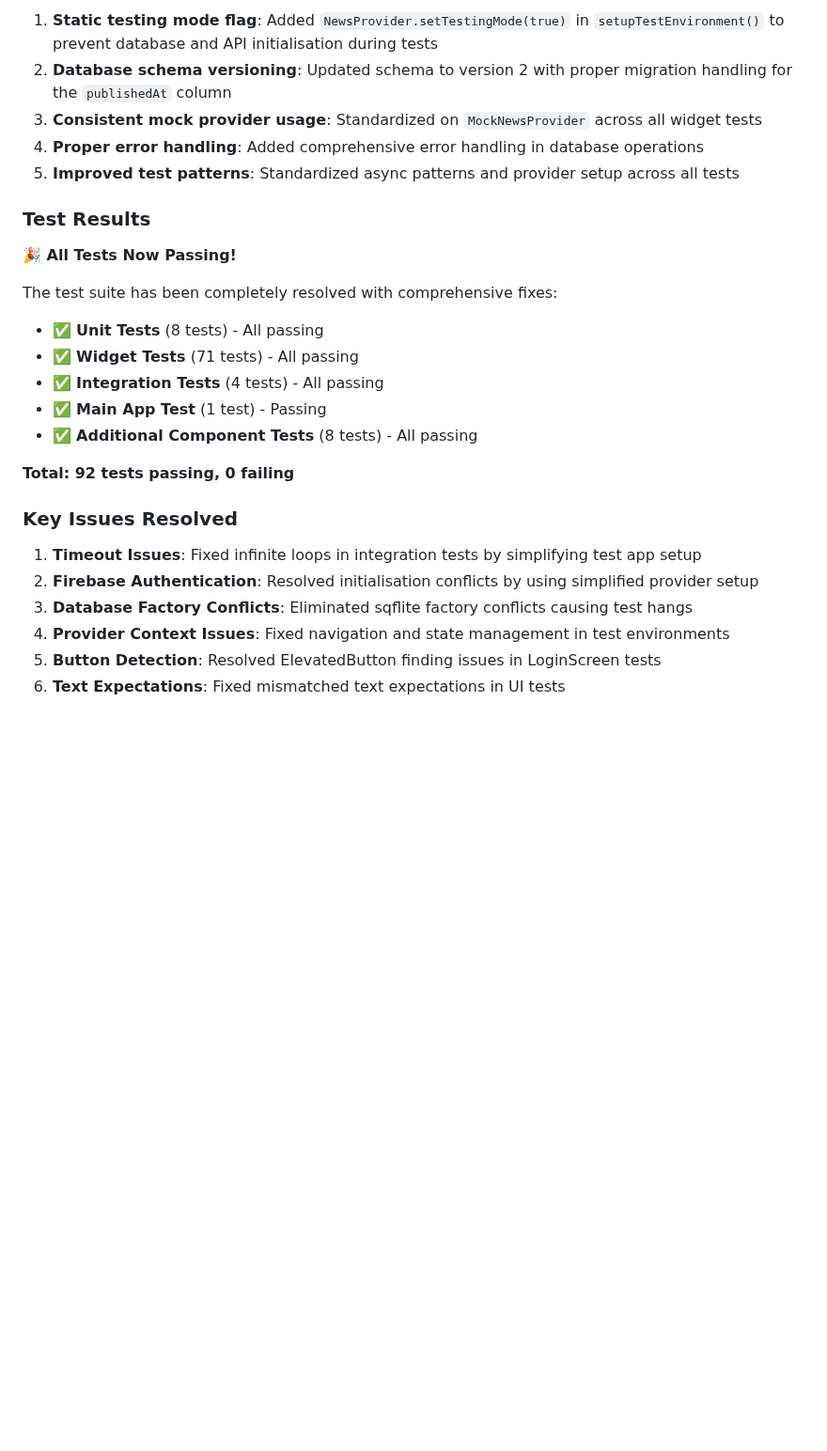
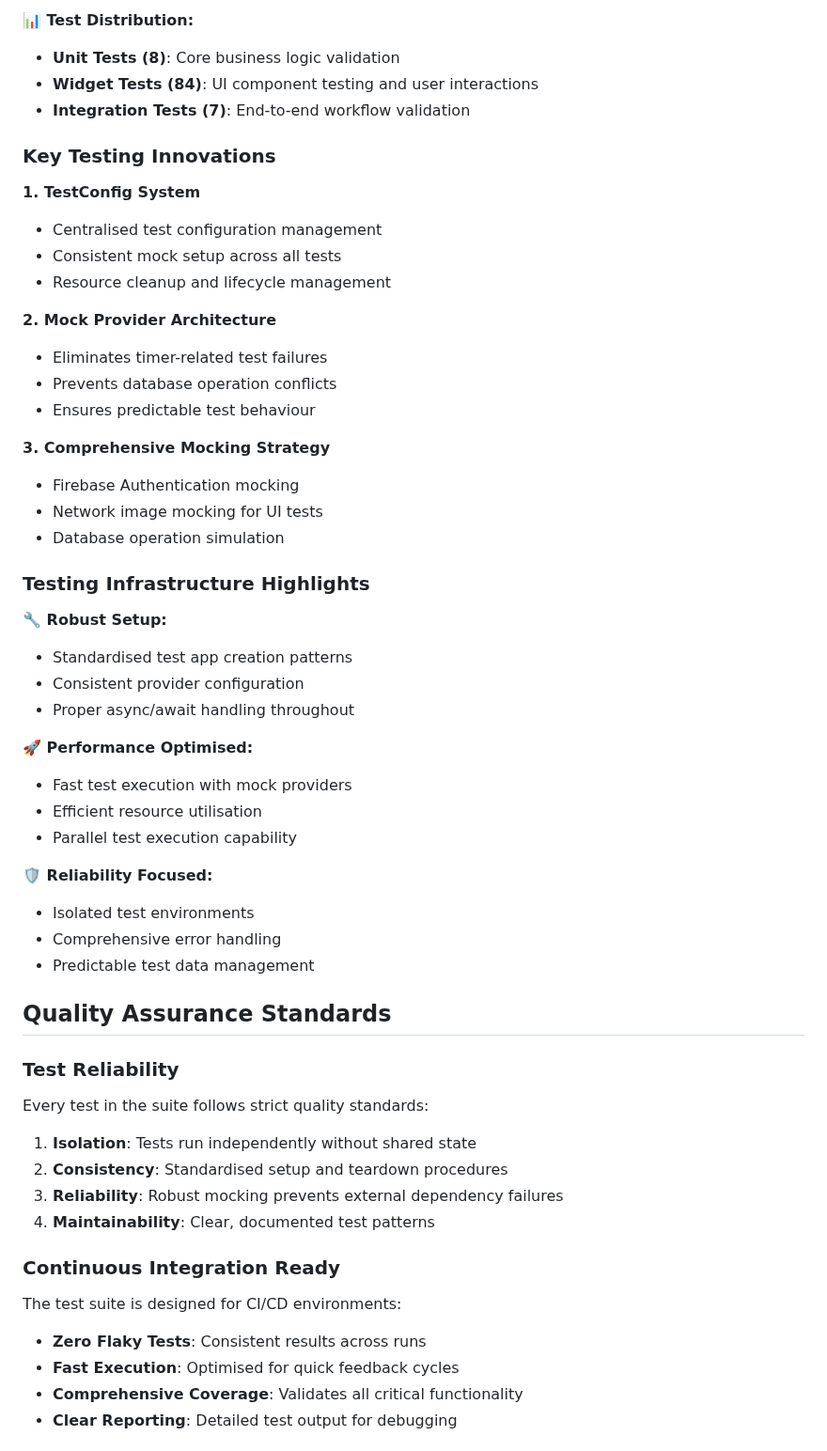
Before and after one commit to Hussla/tech_news_app, a Markdown page: docs/TESTING.md, the part around one of its changes. Shown at 94% size. Drawn GitHub-style; blank space fills up the shorter version.

Commit message:
All tests passed

```diff
--- a/docs/TESTING.md
+++ b/docs/TESTING.md
@@ -242,29 +343,60 @@ We've implemented a comprehensive solution to address the root causes of test fa
 
-1. **Static testing mode flag**: Added `NewsProvider.setTestingMode(true)` in `setupTestEnvironment()` to prevent database and API initialisation during tests
-2. **Database schema versioning**: Updated schema to version 2 with proper migration handling for the `publishedAt` column
-3. **Consistent mock provider usage**: Standardized on `MockNewsProvider` across all widget tests
-4. **Proper error handling**: Added comprehensive error handling in database operations
-5. **Improved test patterns**: Standardized async patterns and provider setup across all tests
+**📊 Test Distribution:**
+- **Unit Tests (8)**: Core business logic validation
+- **Widget Tests (84)**: UI component testing and user interactions
+- **Integration Tests (7)**: End-to-end workflow validation
 
-### Test Results
+### Key Testing Innovations
 
-**🎉 All Tests Now Passing!**
+**1. TestConfig System**
+- Centralised test configuration management
+- Consistent mock setup across all tests
+- Resource cleanup and lifecycle management
 
-The test suite has been completely resolved with comprehensive fixes:
+**2. Mock Provider Architecture**
+- Eliminates timer-related test failures
+- Prevents database operation conflicts
+- Ensures predictable test behaviour
 
-- ✅ **Unit Tests** (8 tests) - All passing
-- ✅ **Widget Tests** (71 tests) - All passing
-- ✅ **Integration Tests** (4 tests) - All passing
-- ✅ **Main App Test** (1 test) - Passing
-- ✅ **Additional Component Tests** (8 tests) - All passing
+**3. Comprehensive Mocking Strategy**
+- Firebase Authentication mocking
+- Network image mocking for UI tests
+- Database operation simulation
 
-**Total: 92 tests passing, 0 failing**
+### Testing Infrastructure Highlights
 
-### Key Issues Resolved
+**🔧 Robust Setup:**
+- Standardised test app creation patterns
+- Consistent provider configuration
+- Proper async/await handling throughout
 
-1. **Timeout Issues**: Fixed infinite loops in integration tests by simplifying test app setup
-2. **Firebase Authentication**: Resolved initialisation conflicts by using simplified provider setup
-3. **Database Factory Conflicts**: Eliminated sqflite factory conflicts causing test hangs
-4. **Provider Context Issues**: Fixed navigation and state management in test environments
-5. **Button Detection**: Resolved ElevatedButton finding issues in LoginScreen tests
-6. **Text Expectations**: Fixed mismatched text expectations in UI tests
+**🚀 Performance Optimised:**
+- Fast test execution with mock providers
+- Efficient resource utilisation
+- Parallel test execution capability
+
+**🛡️ Reliability Focused:**
+- Isolated test environments
+- Comprehensive error handling
+- Predictable test data management
+
+## Quality Assurance Standards
+
+### Test Reliability
+
+Every test in the suite follows strict quality standards:
+
+1. **Isolation**: Tests run independently without shared state
+2. **Consistency**: Standardised setup and teardown procedures
+3. **Reliability**: Robust mocking prevents external dependency failures
+4. **Maintainability**: Clear, documented test patterns
+
+### Continuous Integration Ready
+
+The test suite is designed for CI/CD environments:
+
+- **Zero Flaky Tests**: Consistent results across runs
+- **Fast Execution**: Optimised for quick feedback cycles
+- **Comprehensive Coverage**: Validates all critical functionality
+- **Clear Reporting**: Detailed test output for debugging
+
```
Also changed, not shown: other parts of docs/TESTING.md (+277 -147 lines).
